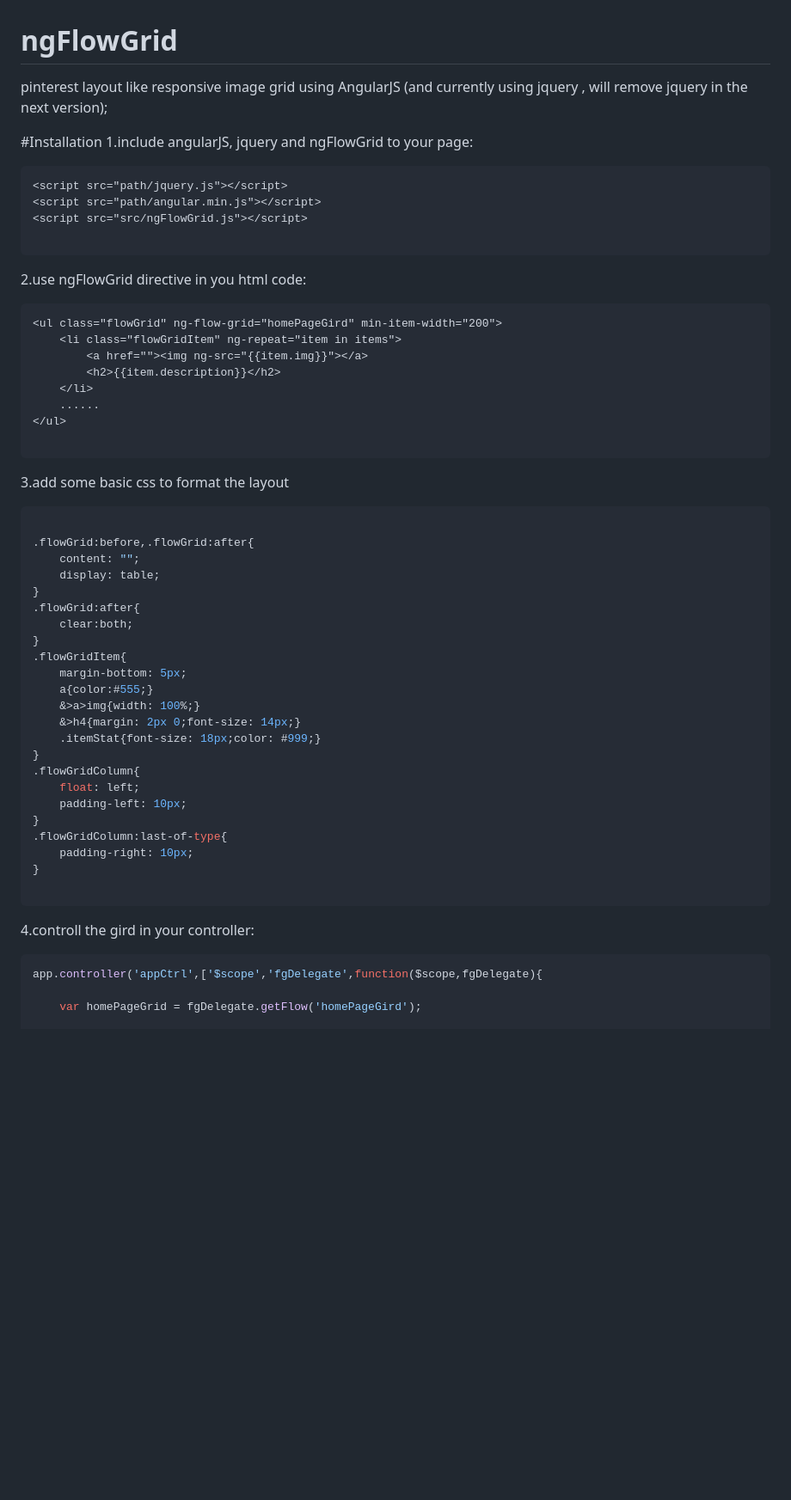
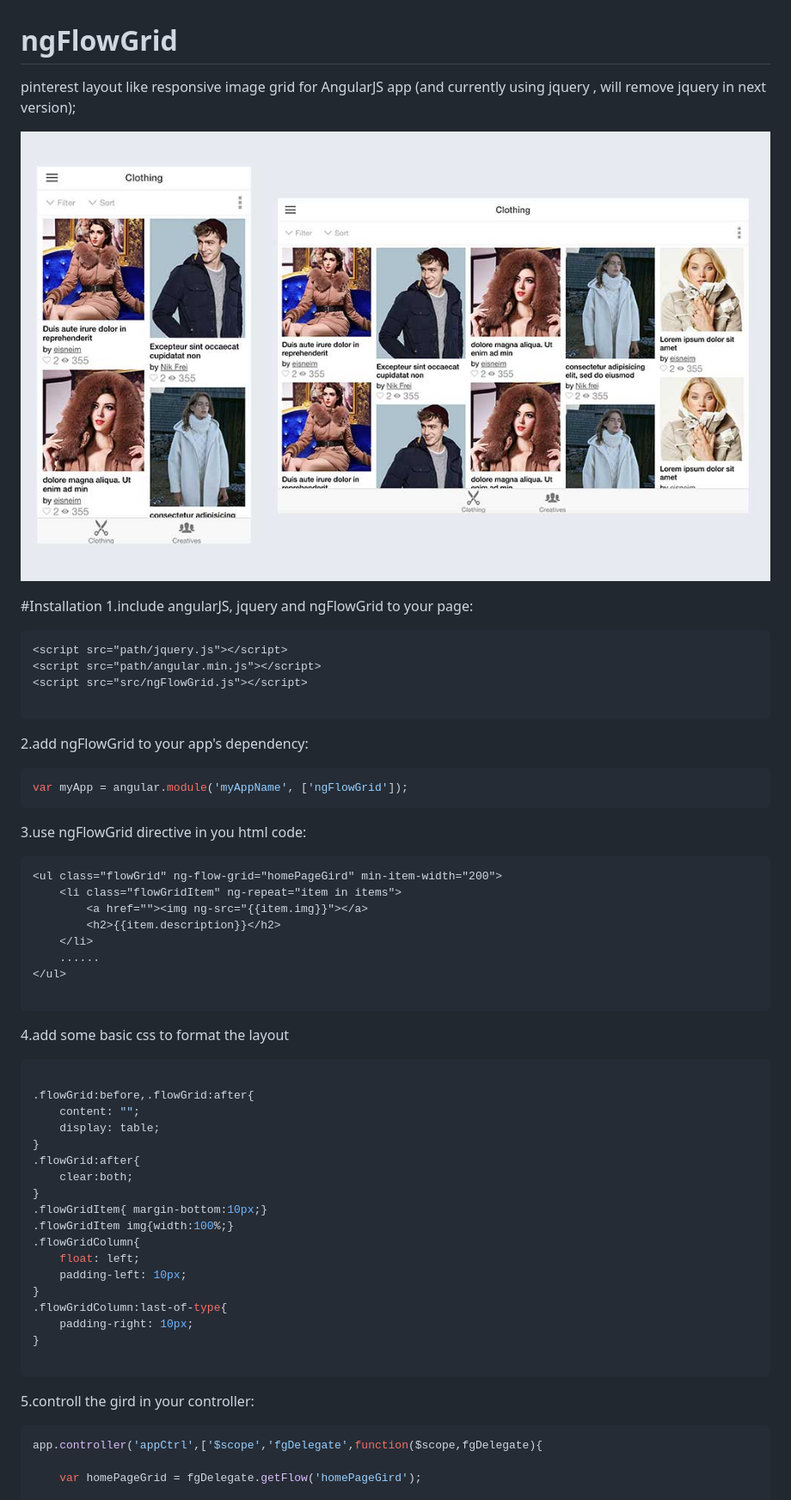
Before and after one commit to eisneim/ngFlowGrid, a Markdown page: README.md, the part around the change printed below. Shown: that part at 86% size. Rendered like a GitHub page; pictures changed too: snapshot.jpg (added); blank space fills up the shorter version.

Commit message:
add api and preview image

````diff
--- a/README.md
+++ b/README.md
@@ -1,7 +1,9 @@
 ngFlowGrid
 ==========
 
-pinterest layout like responsive image grid using AngularJS (and currently using jquery , will remove jquery in the next version);
+pinterest layout like responsive image grid for AngularJS app (and currently using jquery , will remove jquery in next version);
+
+![preview](snapshot.jpg 'ngFlowGrid preview')
 
 #Installation
 1.include angularJS, jquery and ngFlowGrid to your page:
@@ -12,8 +14,12 @@ pinterest layout like responsive image grid using AngularJS (and currently using
 <script src="src/ngFlowGrid.js"></script>
 
 ```
+2.add ngFlowGrid to your app's dependency:
+```javascript
+var myApp = angular.module('myAppName', ['ngFlowGrid']);
+```
 
-2.use ngFlowGrid directive in you html code:
+3.use ngFlowGrid directive in you html code:
 ```html
 <ul class="flowGrid" ng-flow-grid="homePageGird" min-item-width="200">
 	<li class="flowGridItem" ng-repeat="item in items">
@@ -25,7 +31,7 @@ pinterest layout like responsive image grid using AngularJS (and currently using
 
 ```
 
-3.add some basic css to format the layout
+4.add some basic css to format the layout
 
 ```css
 
@@ -36,13 +42,8 @@ pinterest layout like responsive image grid using AngularJS (and currently using
 .flowGrid:after{
 	clear:both;
 }
-.flowGridItem{
-	margin-bottom: 5px;
-	a{color:#555;}
-	&>a>img{width: 100%;}
-	&>h4{margin: 2px 0;font-size: 14px;}
-	.itemStat{font-size: 18px;color: #999;}
-}
+.flowGridItem{ margin-bottom:10px;}
+.flowGridItem img{width:100%;}
 .flowGridColumn{
 	float: left;
 	padding-left: 10px;
@@ -52,7 +53,7 @@ pinterest layout like responsive image grid using AngularJS (and currently using
 }
 
 ```
-4.controll the gird in your controller:
+5.controll the gird in your controller:
 ```javascript
 app.controller('appCtrl',['$scope','fgDelegate',function($scope,fgDelegate){
 
````
Also changed, not shown: other parts of README.md (+26 -1 lines).
